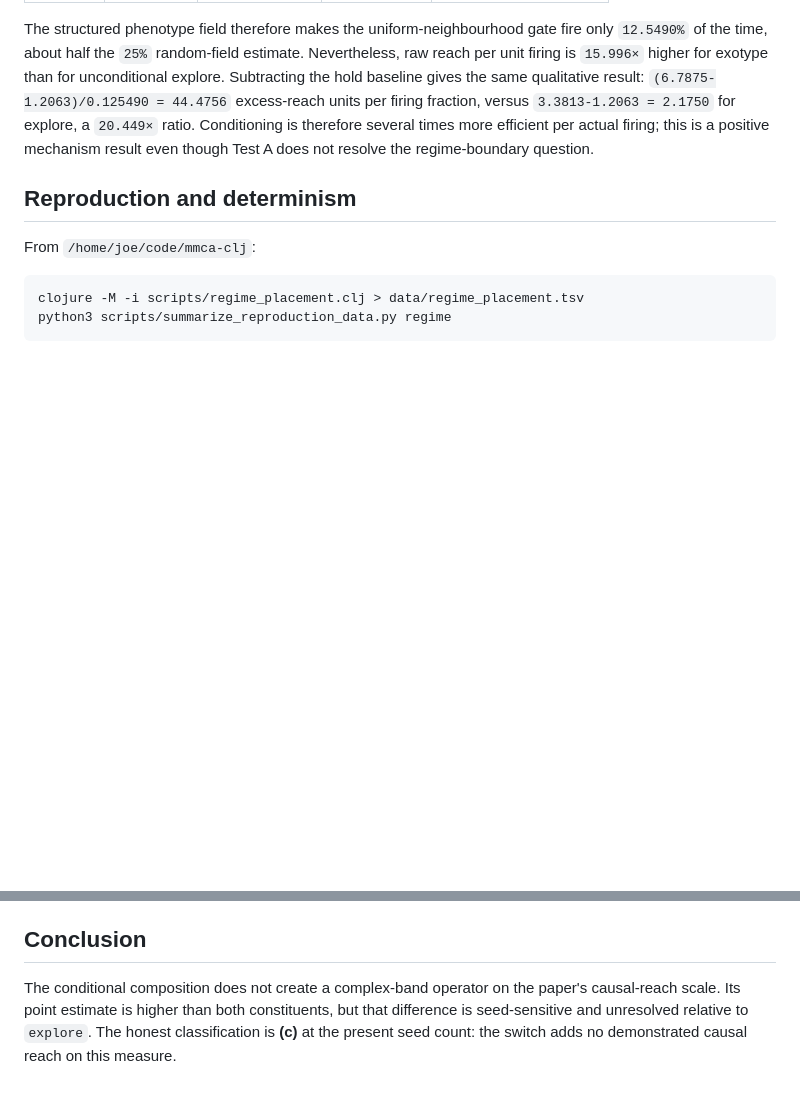
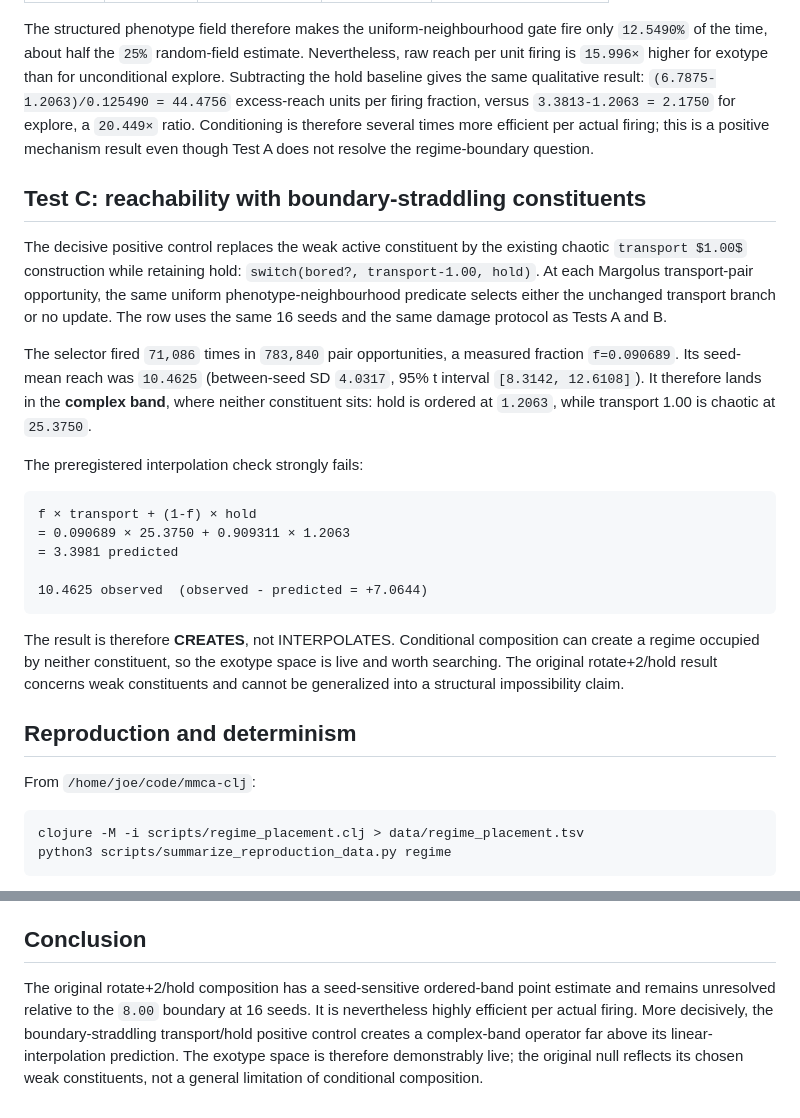
Before and after one commit to tothedarktowercame/futon5, a Markdown page: holes/tech-notes/TN-exotype-placement.md, 2 parts joined by grey strips. Drawn GitHub-style; blank space fills up the shorter version.

Commit message:
TN exotype: report reachability positive control

````diff
--- a/holes/tech-notes/TN-exotype-placement.md
+++ b/holes/tech-notes/TN-exotype-placement.md
@@ -130,6 +130,36 @@ ratio. Conditioning is therefore several times more efficient per actual
 firing; this is a positive mechanism result even though Test A does not resolve
 the regime-boundary question.
 
+## Test C: reachability with boundary-straddling constituents
+
+The decisive positive control replaces the weak active constituent by the
+existing chaotic `transport $1.00$` construction while retaining hold:
+`switch(bored?, transport-1.00, hold)`. At each Margolus transport-pair
+opportunity, the same uniform phenotype-neighbourhood predicate selects either
+the unchanged transport branch or no update. The row uses the same 16 seeds and
+the same damage protocol as Tests A and B.
+
+The selector fired `71,086` times in `783,840` pair opportunities, a measured
+fraction `f=0.090689`. Its seed-mean reach was `10.4625` (between-seed SD
+`4.0317`, 95% t interval `[8.3142, 12.6108]`). It therefore lands in the
+**complex band**, where neither constituent sits: hold is ordered at `1.2063`,
+while transport 1.00 is chaotic at `25.3750`.
+
+The preregistered interpolation check strongly fails:
+
+```text
+f × transport + (1-f) × hold
+= 0.090689 × 25.3750 + 0.909311 × 1.2063
+= 3.3981 predicted
+
+10.4625 observed  (observed - predicted = +7.0644)
+```
+
+The result is therefore **CREATES**, not INTERPOLATES. Conditional composition
+can create a regime occupied by neither constituent, so the exotype space is
+live and worth searching. The original rotate+2/hold result concerns weak
+constituents and cannot be generalized into a structural impossibility claim.
+
 ## Reproduction and determinism
 
 From `/home/joe/code/mmca-clj`:
@@ -149,8 +179,10 @@ were byte-identical:
 
 ## Conclusion
 
-The conditional composition does not create a complex-band operator on the
-paper's causal-reach scale. Its point estimate is higher than both constituents,
-but that difference is seed-sensitive and unresolved relative to `explore`.
-The honest classification is **(c)** at the present seed count: the switch adds
-no demonstrated causal reach on this measure.
+The original rotate+2/hold composition has a seed-sensitive ordered-band point
+estimate and remains unresolved relative to the `8.00` boundary at 16 seeds.
+It is nevertheless highly efficient per actual firing. More decisively, the
+boundary-straddling transport/hold positive control creates a complex-band
+operator far above its linear-interpolation prediction. The exotype space is
+therefore demonstrably live; the original null reflects its chosen weak
+constituents, not a general limitation of conditional composition.
````
